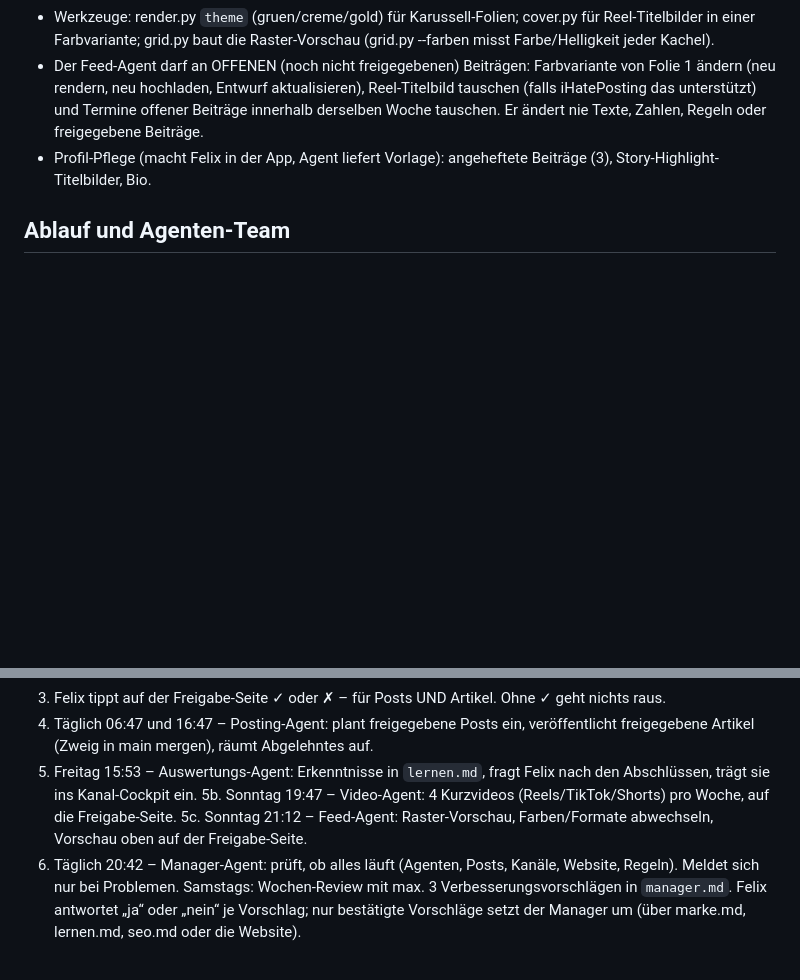
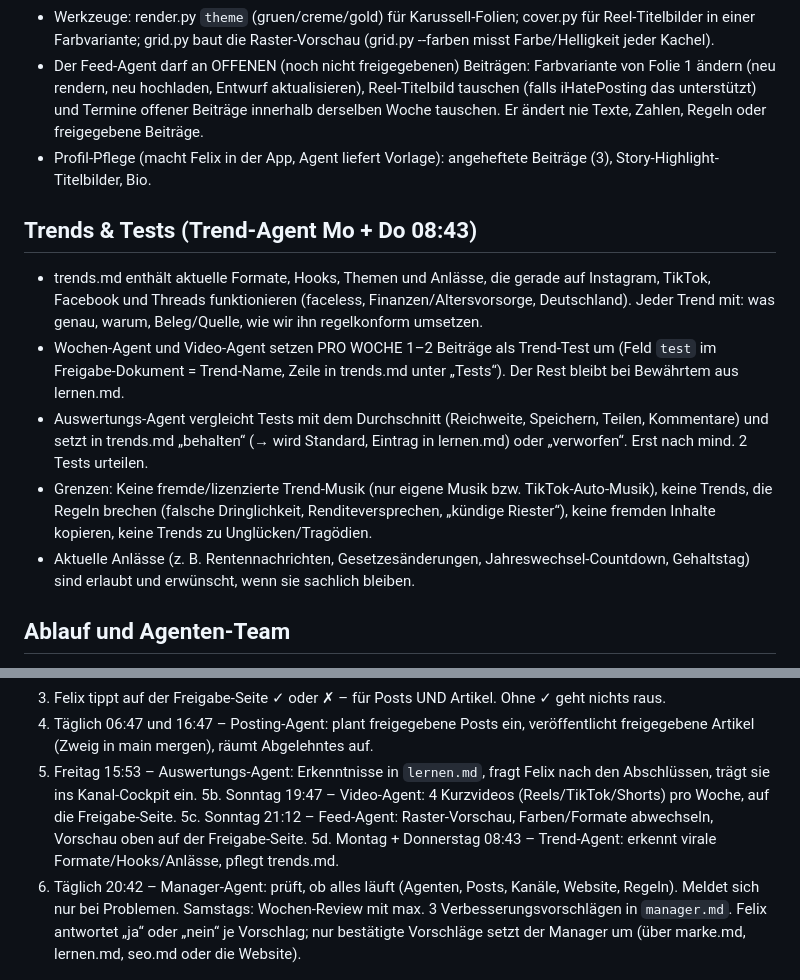
Before and after one commit to rente-einfach-erledigt/rente-einfach-erledigt.github.io, a Markdown page: marke.md, 2 parts joined by grey strips. Drawn GitHub-style; blank space fills up the shorter version.

Commit message:
Trend-System: trends.md, Test-Regeln in marke.md
Co-Authored-By: Claude Opus 5.5 <noreply@anthropic.com>
Claude-Session: https://claude.ai/code/session_01E15ETPUotVNTnFAtqpurVX

```diff
--- a/marke.md
+++ b/marke.md
@@ -117,6 +117,18 @@ Mo–Fr 07:30 oder 18:00, Sa/So 10:00. Ein Post pro Tag.
   derselben Woche tauschen. Er ändert nie Texte, Zahlen, Regeln oder freigegebene Beiträge.
 - Profil-Pflege (macht Felix in der App, Agent liefert Vorlage): angeheftete Beiträge (3), Story-Highlight-Titelbilder, Bio.
 
+## Trends & Tests (Trend-Agent Mo + Do 08:43)
+- trends.md enthält aktuelle Formate, Hooks, Themen und Anlässe, die gerade auf Instagram, TikTok, Facebook und Threads funktionieren
+  (faceless, Finanzen/Altersvorsorge, Deutschland). Jeder Trend mit: was genau, warum, Beleg/Quelle, wie wir ihn regelkonform umsetzen.
+- Wochen-Agent und Video-Agent setzen PRO WOCHE 1–2 Beiträge als Trend-Test um (Feld `test` im Freigabe-Dokument = Trend-Name,
+  Zeile in trends.md unter „Tests“). Der Rest bleibt bei Bewährtem aus lernen.md.
+- Auswertungs-Agent vergleicht Tests mit dem Durchschnitt (Reichweite, Speichern, Teilen, Kommentare) und setzt in trends.md
+  „behalten“ (→ wird Standard, Eintrag in lernen.md) oder „verworfen“. Erst nach mind. 2 Tests urteilen.
+- Grenzen: Keine fremde/lizenzierte Trend-Musik (nur eigene Musik bzw. TikTok-Auto-Musik), keine Trends, die Regeln brechen
+  (falsche Dringlichkeit, Renditeversprechen, „kündige Riester“), keine fremden Inhalte kopieren, keine Trends zu Unglücken/Tragödien.
+- Aktuelle Anlässe (z. B. Rentennachrichten, Gesetzesänderungen, Jahreswechsel-Countdown, Gehaltstag) sind erlaubt und erwünscht,
+  wenn sie sachlich bleiben.
+
 ## Ablauf und Agenten-Team
 1. Sonntag 17:58 – Wochen-Agent: recherchiert, schreibt 7 Karussells, rendert, lädt hoch, legt Entwürfe an, trägt sie in die Freigabe-Seite ein.
 2. Mittwoch 09:47 – SEO/GEO-Agent: schreibt 1 Ratgeber-Artikel für die Website (Plan in `seo.md`), legt ihn auf einem
@@ -127,6 +139,7 @@ Mo–Fr 07:30 oder 18:00, Sa/So 10:00. Ein Post pro Tag.
 5. Freitag 15:53 – Auswertungs-Agent: Erkenntnisse in `lernen.md`, fragt Felix nach den Abschlüssen, trägt sie ins Kanal-Cockpit ein.
 5b. Sonntag 19:47 – Video-Agent: 4 Kurzvideos (Reels/TikTok/Shorts) pro Woche, auf die Freigabe-Seite.
 5c. Sonntag 21:12 – Feed-Agent: Raster-Vorschau, Farben/Formate abwechseln, Vorschau oben auf der Freigabe-Seite.
+5d. Montag + Donnerstag 08:43 – Trend-Agent: erkennt virale Formate/Hooks/Anlässe, pflegt trends.md.
 6. Täglich 20:42 – Manager-Agent: prüft, ob alles läuft (Agenten, Posts, Kanäle, Website, Regeln). Meldet sich nur bei Problemen.
    Samstags: Wochen-Review mit max. 3 Verbesserungsvorschlägen in `manager.md`. Felix antwortet „ja“ oder „nein“ je Vorschlag;
    nur bestätigte Vorschläge setzt der Manager um (über marke.md, lernen.md, seo.md oder die Website).
```
Also changed, not shown: trends.md (added, +13 -0 lines).
